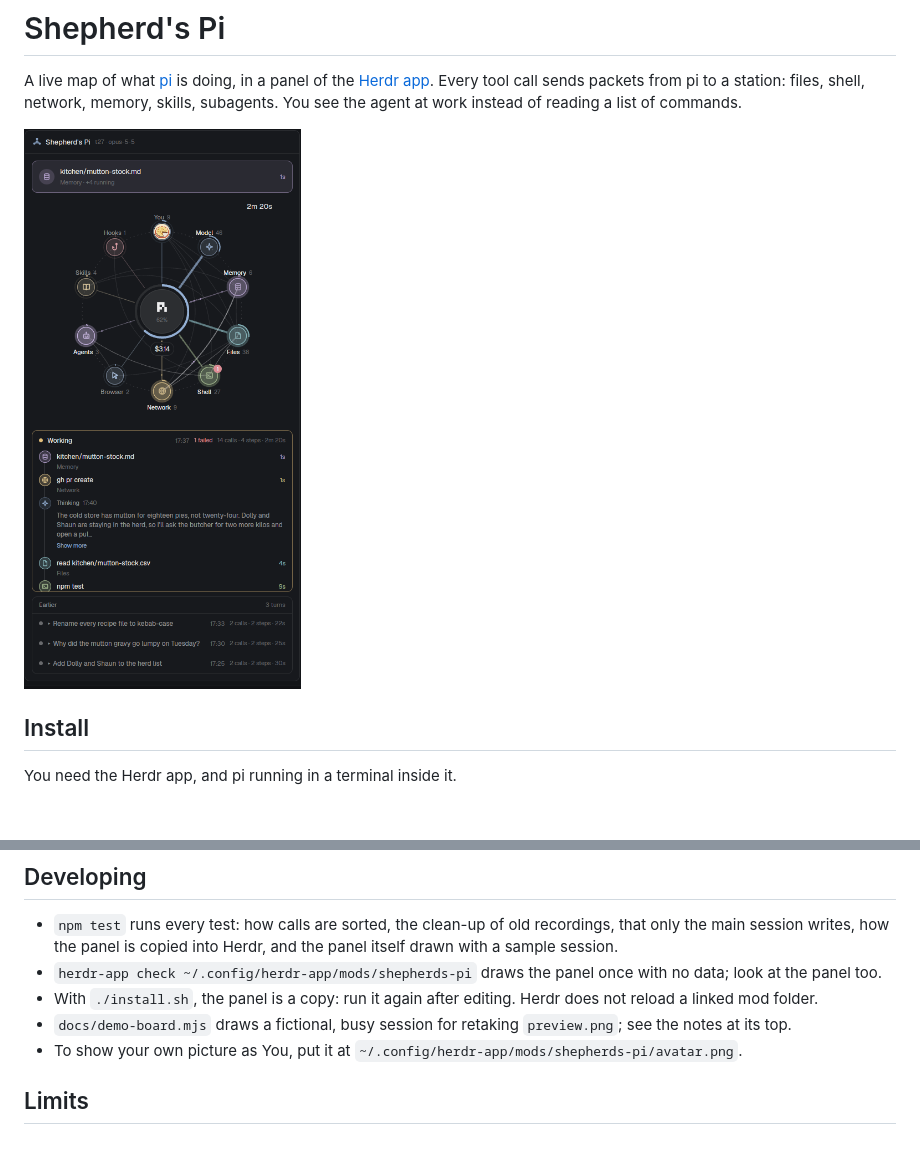
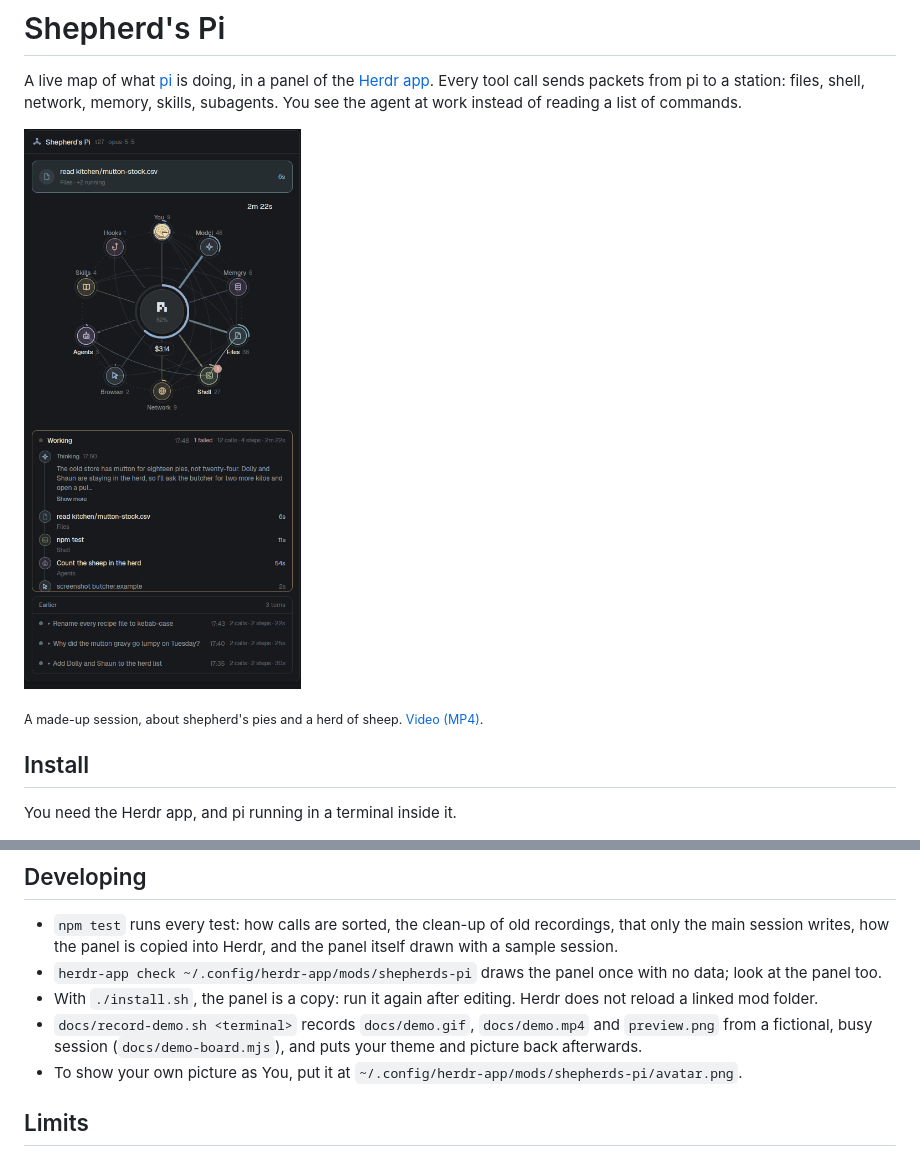
Before and after one commit to chapmandu/shepherds-pi, a Markdown page: README.md, 2 parts joined by grey strips. Drawn GitHub-style; pictures changed too: docs/demo.gif (added), preview.png; blank space fills up the shorter version.

Commit message:
docs: demo mp4 video

```diff
--- a/README.md
+++ b/README.md
@@ -2,7 +2,9 @@
 
 A live map of what [pi](https://github.com/earendil-works/pi) is doing, in a panel of the [Herdr app](https://herdr.dev). Every tool call sends packets from pi to a station: files, shell, network, memory, skills, subagents. You see the agent at work instead of reading a list of commands.
 
-![The panel during a session](preview.png)
+![Shepherd's Pi during a session: packets fly from pi to its stations, and the agent's thinking and calls fill the activity](docs/demo.gif)
+
+<sub>A made-up session, about shepherd's pies and a herd of sheep. [Video (MP4)](docs/demo.mp4).</sub>
 
 ## Install
 
@@ -112,7 +114,7 @@ package.json      makes the repository a pi package
 - `npm test` runs every test: how calls are sorted, the clean-up of old recordings, that only the main session writes, how the panel is copied into Herdr, and the panel itself drawn with a sample session.
 - `herdr-app check ~/.config/herdr-app/mods/shepherds-pi` draws the panel once with no data; look at the panel too.
 - With `./install.sh`, the panel is a copy: run it again after editing. Herdr does not reload a linked mod folder.
-- `docs/demo-board.mjs` draws a fictional, busy session for retaking `preview.png`; see the notes at its top.
+- `docs/record-demo.sh <terminal>` records `docs/demo.gif`, `docs/demo.mp4` and `preview.png` from a fictional, busy session (`docs/demo-board.mjs`), and puts your theme and picture back afterwards.
 - To show your own picture as You, put it at `~/.config/herdr-app/mods/shepherds-pi/avatar.png`.
 
 ## Limits
```
Also changed, not shown: AGENTS.md (+2 -2 lines), 4 other files.
